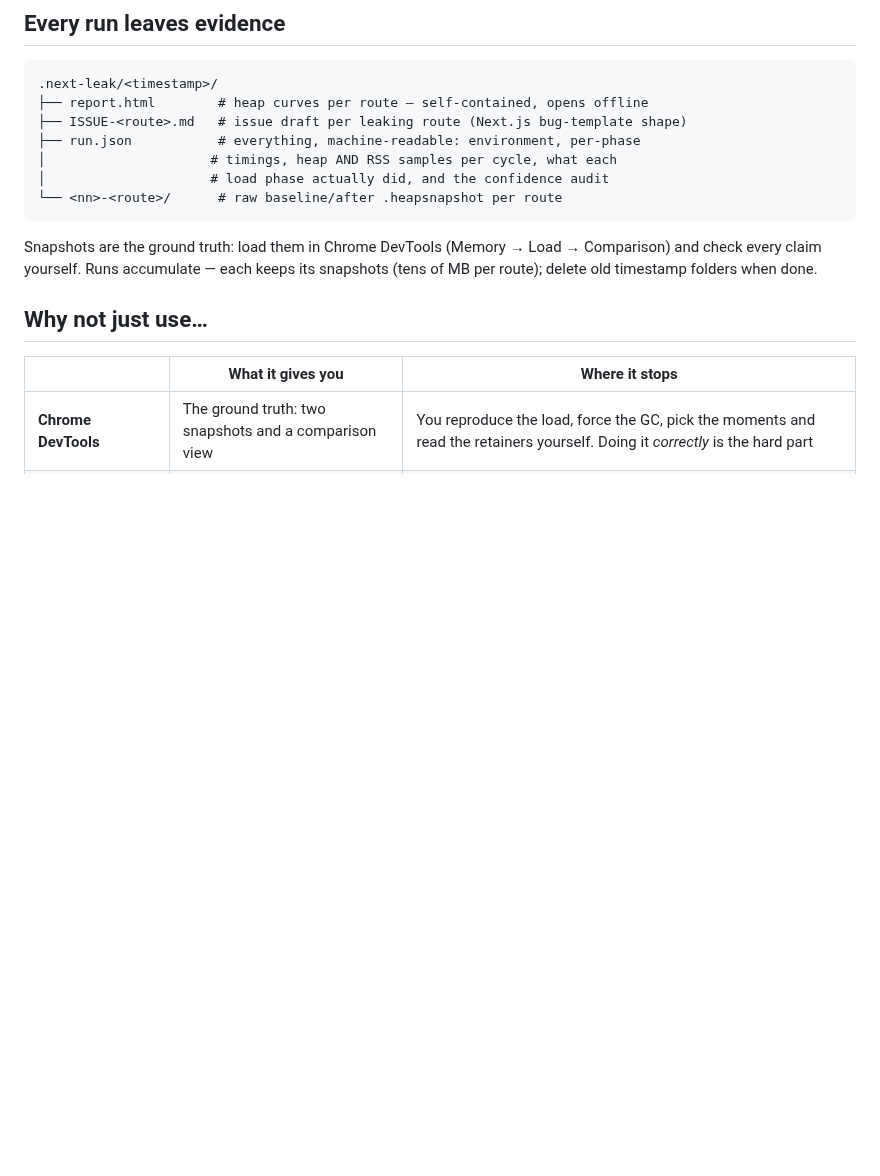
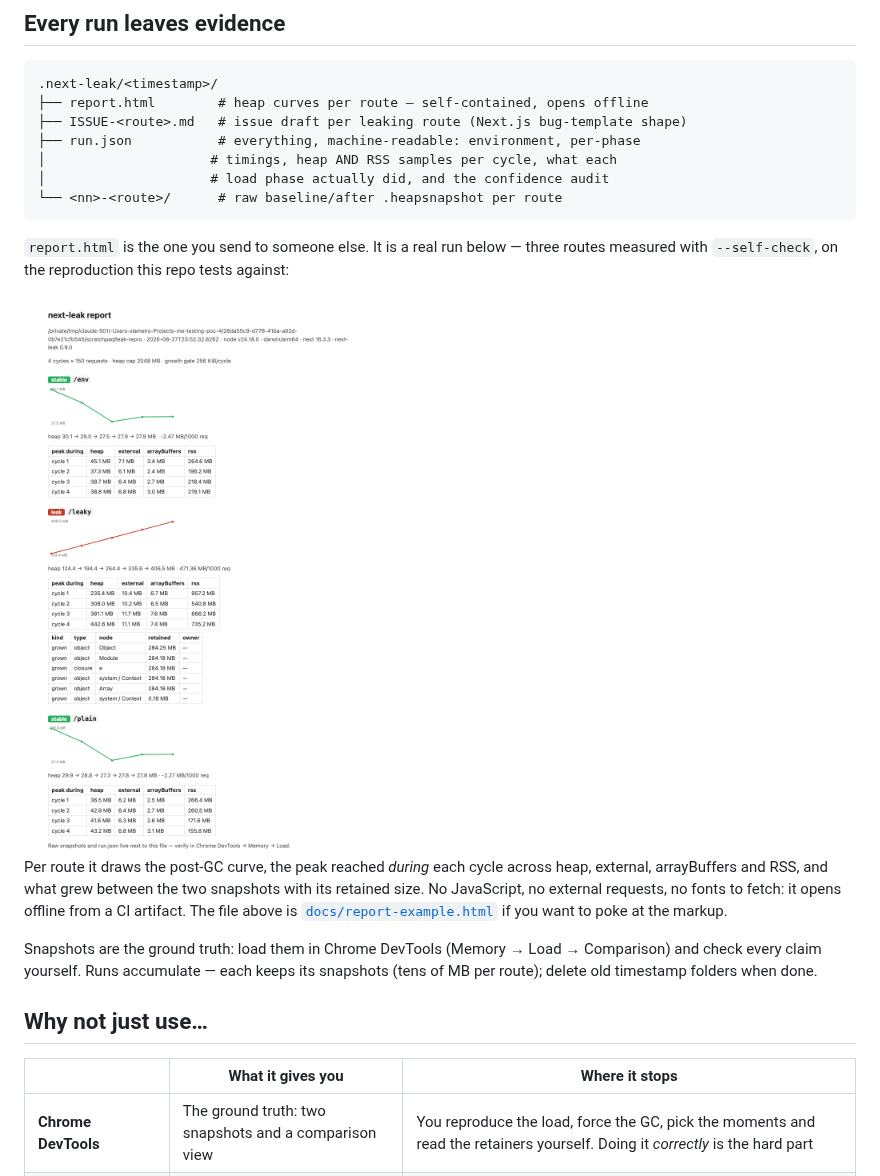
Before and after one commit to xabierlameiro/next-leak, a Markdown page: README.md, the part around the change. GitHub-like rendering; pictures changed too: docs/report-example.png (added); blank space fills up the shorter version.

Commit message:
docs: show the HTML report instead of only mentioning it
The README listed `report.html` among a run's artifacts and never showed one,
so the thing you would actually send to a colleague was the one output nobody
could see before running the tool.

Adds a screenshot of a real run — three routes, one leaking at +471 MB per
1000 requests with the objects it retains, measured with `--self-check` — plus
the report itself under docs/ for anyone who wants to read the markup.

````diff
--- a/README.md
+++ b/README.md
@@ -370,6 +370,19 @@ than a false accusation, and the warnings are on the report either way.
 └── <nn>-<route>/      # raw baseline/after .heapsnapshot per route
 ```
 
+`report.html` is the one you send to someone else. It is a real run below —
+three routes measured with `--self-check`, on the reproduction this repo tests
+against:
+
+<img src="https://raw.githubusercontent.com/xabierlameiro/next-leak/main/docs/report-example.png" alt="next-leak HTML report: two stable routes and one leaking at +471 MB per 1000 requests, with the objects it retains" width="720">
+
+Per route it draws the post-GC curve, the peak reached *during* each cycle
+across heap, external, arrayBuffers and RSS, and what grew between the two
+snapshots with its retained size. No JavaScript, no external requests, no
+fonts to fetch: it opens offline from a CI artifact. The file above is
+[`docs/report-example.html`](./docs/report-example.html) if you want to poke at
+the markup.
+
 Snapshots are the ground truth: load them in Chrome DevTools (Memory → Load → Comparison) and check every claim yourself. Runs accumulate — each keeps its snapshots (tens of MB per route); delete old timestamp folders when done.
 
 ## Why not just use…
````
Also changed, not shown: 1 other file.
